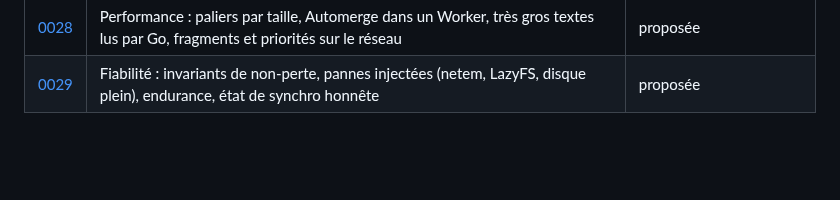
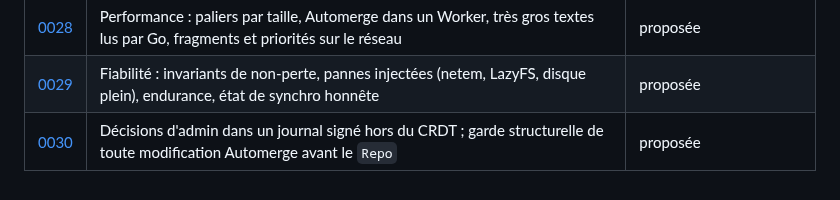
Before and after one commit to oioio-space/inkwell, a Markdown page: docs/adr/README.md, the part around the change. GitHub-like rendering; blank space fills up the shorter version.

```diff
--- a/docs/adr/README.md
+++ b/docs/adr/README.md
@@ -31,3 +31,4 @@ connaître la raison — pas pour le reste. Modèle : [`template.md`](template.m
 | [0026](0026-grille-csv.md) | Tableur CSV/TSV : grille Svelte maison virtualisée, texte Automerge pour seule source | proposée |
 | [0028](0028-performance-huge-files-and-wan.md) | Performance : paliers par taille, Automerge dans un Worker, très gros textes lus par Go, fragments et priorités sur le réseau | proposée |
 | [0029](0029-reliability.md) | Fiabilité : invariants de non-perte, pannes injectées (netem, LazyFS, disque plein), endurance, état de synchro honnête | proposée |
+| [0030](0030-decisions-signees-garde-structurelle.md) | Décisions d'admin dans un journal signé hors du CRDT ; garde structurelle de toute modification Automerge avant le `Repo` | proposée |
```
Also changed, not shown: docs/adr/0030-decisions-signees-garde-structurelle.md (added, +453 -0 lines), docs/plans/2026-10-25-t11-interface.md (+22 -0 lines).
